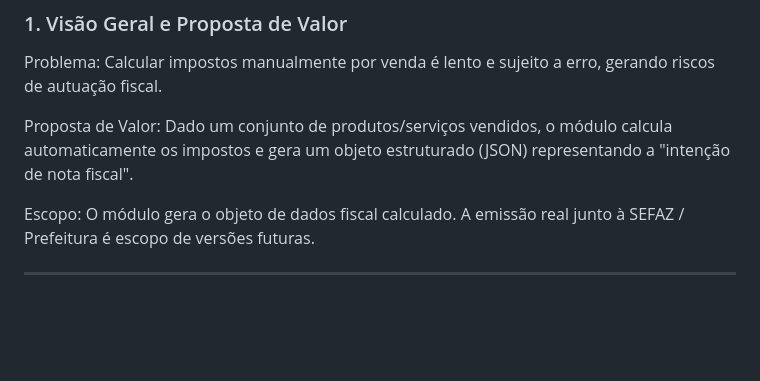
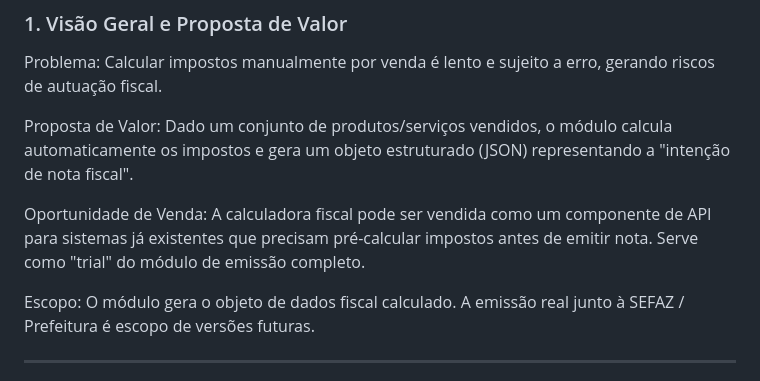
Before and after one commit to GestaoProjetos2026/Fiscal-Finance, a Markdown page: README.md, the part around the change. Rendered like a GitHub page; blank space fills up the shorter version.

Commit message:
Adicionado oportunidade de venda no MOD3
Adicionado oportunidade de venda no modulo 3

```diff
--- a/README.md
+++ b/README.md
@@ -195,6 +195,8 @@ Problema: Calcular impostos manualmente por venda é lento e sujeito a erro, ger
 
 Proposta de Valor: Dado um conjunto de produtos/serviços vendidos, o módulo calcula automaticamente os impostos e gera um objeto estruturado (JSON) representando a "intenção de nota fiscal".
 
+Oportunidade de Venda: A calculadora fiscal pode ser vendida como um componente de API para sistemas já existentes que precisam pré-calcular impostos antes de emitir nota. Serve como "trial" do módulo de emissão completo.
+
 Escopo: O módulo gera o objeto de dados fiscal calculado. A emissão real junto à SEFAZ / Prefeitura é escopo de versões futuras.
 
 ---
```
